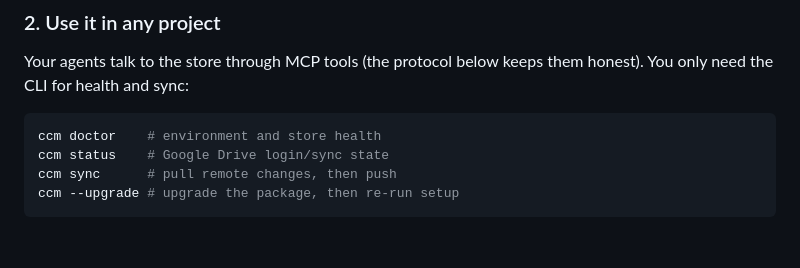
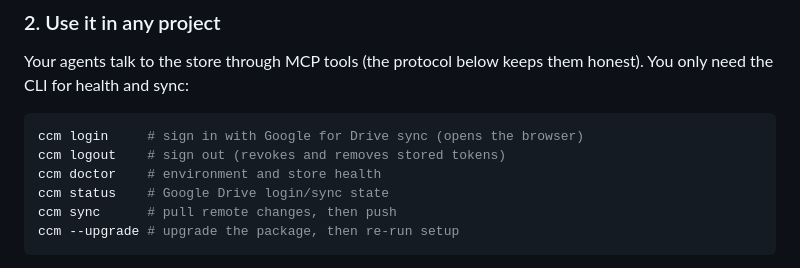
Before and after one commit to Gokulanand-art/common-context-mcp, a Markdown page: README.md, the part around the change. GitHub-like rendering; blank space fills up the shorter version.

Commit message:
docs: quick start lists ccm login/logout

````diff
--- a/README.md
+++ b/README.md
@@ -55,6 +55,8 @@ ccm
 Your agents talk to the store through MCP tools (the protocol below keeps them honest). You only need the CLI for health and sync:
 
 ```bash
+ccm login     # sign in with Google for Drive sync (opens the browser)
+ccm logout    # sign out (revokes and removes stored tokens)
 ccm doctor    # environment and store health
 ccm status    # Google Drive login/sync state
 ccm sync      # pull remote changes, then push
````
